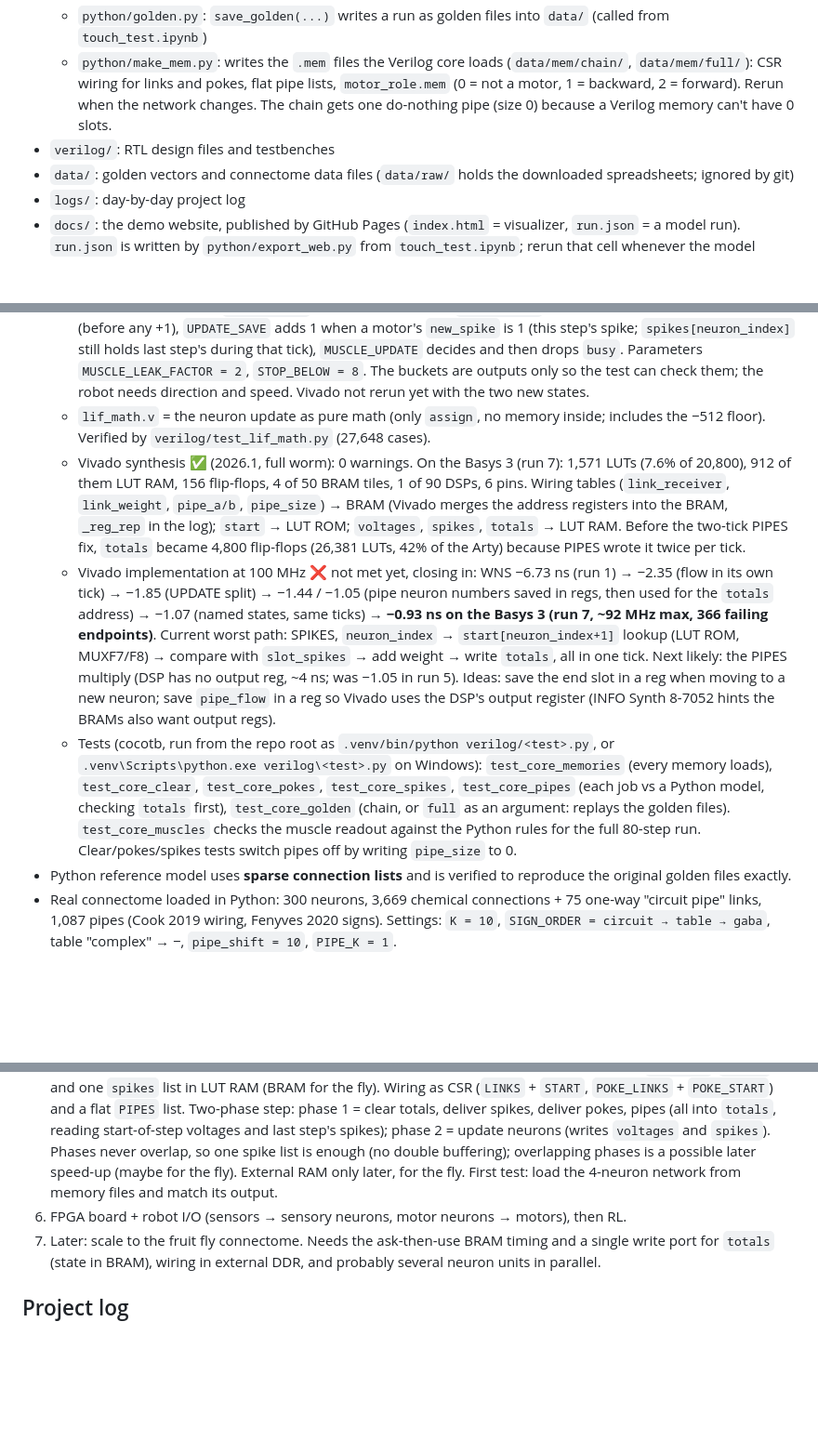
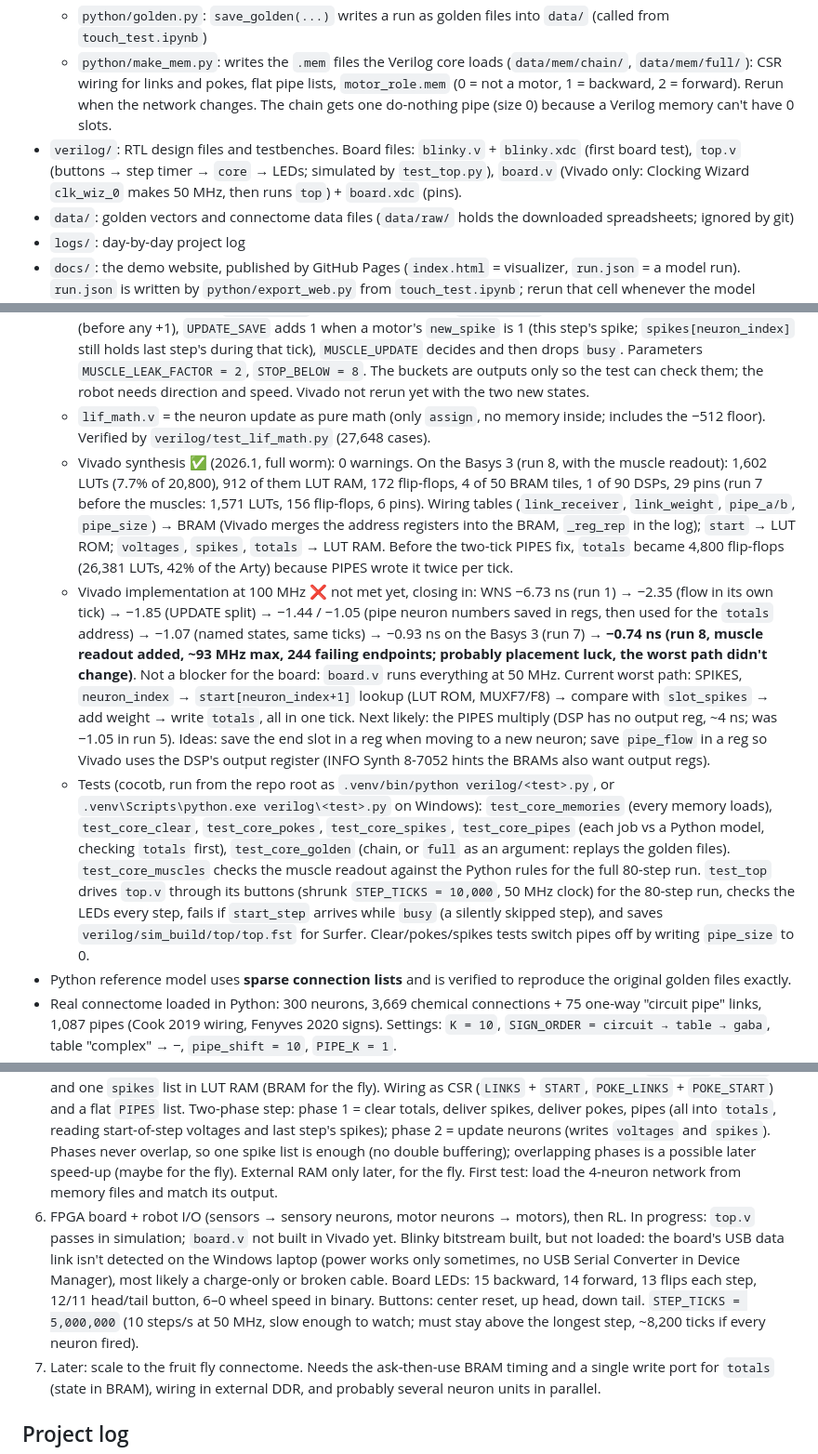
Before and after one commit to shivankusingh/bug-bot, a Markdown page: CLAUDE.md, 3 parts joined by grey strips. Shown at 93% size. GitHub-like rendering; blank space fills up the shorter version.

Commit message:
Update CLAUDE.md for Vivado run 8 and the board files

```diff
--- a/CLAUDE.md
+++ b/CLAUDE.md
@@ -27,7 +27,7 @@ Running the C. elegans connectome (302 neurons) as a spiking neural network on a
   - `python/plot_run.py`: plots a run (raster, which way is winning, motors, wheels if passed `wheels=`, voltage map)
   - `python/golden.py`: `save_golden(...)` writes a run as golden files into `data/` (called from `touch_test.ipynb`)
   - `python/make_mem.py`: writes the `.mem` files the Verilog core loads (`data/mem/chain/`, `data/mem/full/`): CSR wiring for links and pokes, flat pipe lists, `motor_role.mem` (0 = not a motor, 1 = backward, 2 = forward). Rerun when the network changes. The chain gets one do-nothing pipe (size 0) because a Verilog memory can't have 0 slots.
-- `verilog/`: RTL design files and testbenches
+- `verilog/`: RTL design files and testbenches. Board files: `blinky.v` + `blinky.xdc` (first board test), `top.v` (buttons → step timer → `core` → LEDs; simulated by `test_top.py`), `board.v` (Vivado only: Clocking Wizard `clk_wiz_0` makes 50 MHz, then runs `top`) + `board.xdc` (pins).
 - `data/`: golden vectors and connectome data files (`data/raw/` holds the downloaded spreadsheets; ignored by git)
 - `logs/`: day-by-day project log
 - `docs/`: the demo website, published by GitHub Pages (`index.html` = visualizer, `run.json` = a model run). `run.json` is written by `python/export_web.py` from `touch_test.ipynb`; rerun that cell whenever the model changes.
@@ -42,9 +42,9 @@ Running the C. elegans connectome (302 neurons) as a spiking neural network on a
 - Verilog, scalable core ✅ (simulation): `core.v` runs the **full 300-neuron worm** and matches the full-network golden files for all 80 steps (and the 4-neuron chain files). One `lif_math` instance, time-multiplexed over all neurons by a state machine: IDLE → CLEAR → POKES → SPIKES → PIPES (`PIPES_SAVE` → `PIPES_A` → `PIPES_B`, once per pipe) → `MUSCLE_LEAK` → UPDATE (`UPDATE_READ` → `UPDATE_SAVE`, once per neuron) → `MUSCLE_UPDATE` → IDLE, started by a one-tick `start_step` pulse, `busy` high while a step runs (~4,600 ticks per worm step, ~46 µs at 100 MHz). Wiring loaded from `.mem` files (`MEM_DIR`), sizes set by parameters `N`, `N_LINKS`, `N_POKES`, `N_POKE_LINKS`, `N_PIPES`. SPIKES skips neurons that didn't fire (one tick each); PIPES visits every pipe (flow always runs), three ticks per pipe (save, side a, side b) so `totals` gets at most one write per tick. Pipe math uses wires (`assign`), 20-bit signed `pipe_flow`, and `$signed({1'b0, pipe_size})` so the 8-bit unsigned size stays positive.
   - Muscle readout ✅ (simulation): `motor_role` memory (from `motor_role.mem`, 2 bits per neuron) and 4 outputs, `back_muscle`, `forward_muscle` (7-bit unsigned buckets, max 87), `wheel_direction` (0 stop, 1 backward, 2 forward), `wheel_speed` (7 bits), all 0 on reset. `MUSCLE_LEAK` leaks both buckets once per step (before any +1), `UPDATE_SAVE` adds 1 when a motor's `new_spike` is 1 (this step's spike; `spikes[neuron_index]` still holds last step's during that tick), `MUSCLE_UPDATE` decides and then drops `busy`. Parameters `MUSCLE_LEAK_FACTOR = 2`, `STOP_BELOW = 8`. The buckets are outputs only so the test can check them; the robot needs direction and speed. Vivado not rerun yet with the two new states.
   - `lif_math.v` = the neuron update as pure math (only `assign`, no memory inside; includes the −512 floor). Verified by `verilog/test_lif_math.py` (27,648 cases).
-  - Vivado synthesis ✅ (2026.1, full worm): 0 warnings. On the Basys 3 (run 7): 1,571 LUTs (7.6% of 20,800), 912 of them LUT RAM, 156 flip-flops, 4 of 50 BRAM tiles, 1 of 90 DSPs, 6 pins. Wiring tables (`link_receiver`, `link_weight`, `pipe_a/b`, `pipe_size`) → BRAM (Vivado merges the address registers into the BRAM, `_reg_rep` in the log); `start` → LUT ROM; `voltages`, `spikes`, `totals` → LUT RAM. Before the two-tick PIPES fix, `totals` became 4,800 flip-flops (26,381 LUTs, 42% of the Arty) because PIPES wrote it twice per tick.
-  - Vivado implementation at 100 MHz ❌ not met yet, closing in: WNS −6.73 ns (run 1) → −2.35 (flow in its own tick) → −1.85 (UPDATE split) → −1.44 / −1.05 (pipe neuron numbers saved in regs, then used for the `totals` address) → −1.07 (named states, same ticks) → **−0.93 ns on the Basys 3 (run 7, ~92 MHz max, 366 failing endpoints)**. Current worst path: SPIKES, `neuron_index` → `start[neuron_index+1]` lookup (LUT ROM, MUXF7/F8) → compare with `slot_spikes` → add weight → write `totals`, all in one tick. Next likely: the PIPES multiply (DSP has no output reg, ~4 ns; was −1.05 in run 5). Ideas: save the end slot in a reg when moving to a new neuron; save `pipe_flow` in a reg so Vivado uses the DSP's output register (INFO Synth 8-7052 hints the BRAMs also want output regs).
-  - Tests (cocotb, run from the repo root as `.venv/bin/python verilog/<test>.py`, or `.venv\Scripts\python.exe verilog\<test>.py` on Windows): `test_core_memories` (every memory loads), `test_core_clear`, `test_core_pokes`, `test_core_spikes`, `test_core_pipes` (each job vs a Python model, checking `totals` first), `test_core_golden` (chain, or `full` as an argument: replays the golden files). `test_core_muscles` checks the muscle readout against the Python rules for the full 80-step run. Clear/pokes/spikes tests switch pipes off by writing `pipe_size` to 0.
+  - Vivado synthesis ✅ (2026.1, full worm): 0 warnings. On the Basys 3 (run 8, with the muscle readout): 1,602 LUTs (7.7% of 20,800), 912 of them LUT RAM, 172 flip-flops, 4 of 50 BRAM tiles, 1 of 90 DSPs, 29 pins (run 7 before the muscles: 1,571 LUTs, 156 flip-flops, 6 pins). Wiring tables (`link_receiver`, `link_weight`, `pipe_a/b`, `pipe_size`) → BRAM (Vivado merges the address registers into the BRAM, `_reg_rep` in the log); `start` → LUT ROM; `voltages`, `spikes`, `totals` → LUT RAM. Before the two-tick PIPES fix, `totals` became 4,800 flip-flops (26,381 LUTs, 42% of the Arty) because PIPES wrote it twice per tick.
+  - Vivado implementation at 100 MHz ❌ not met yet, closing in: WNS −6.73 ns (run 1) → −2.35 (flow in its own tick) → −1.85 (UPDATE split) → −1.44 / −1.05 (pipe neuron numbers saved in regs, then used for the `totals` address) → −1.07 (named states, same ticks) → −0.93 ns on the Basys 3 (run 7) → **−0.74 ns (run 8, muscle readout added, ~93 MHz max, 244 failing endpoints; probably placement luck, the worst path didn't change)**. Not a blocker for the board: `board.v` runs everything at 50 MHz. Current worst path: SPIKES, `neuron_index` → `start[neuron_index+1]` lookup (LUT ROM, MUXF7/F8) → compare with `slot_spikes` → add weight → write `totals`, all in one tick. Next likely: the PIPES multiply (DSP has no output reg, ~4 ns; was −1.05 in run 5). Ideas: save the end slot in a reg when moving to a new neuron; save `pipe_flow` in a reg so Vivado uses the DSP's output register (INFO Synth 8-7052 hints the BRAMs also want output regs).
+  - Tests (cocotb, run from the repo root as `.venv/bin/python verilog/<test>.py`, or `.venv\Scripts\python.exe verilog\<test>.py` on Windows): `test_core_memories` (every memory loads), `test_core_clear`, `test_core_pokes`, `test_core_spikes`, `test_core_pipes` (each job vs a Python model, checking `totals` first), `test_core_golden` (chain, or `full` as an argument: replays the golden files). `test_core_muscles` checks the muscle readout against the Python rules for the full 80-step run. `test_top` drives `top.v` through its buttons (shrunk `STEP_TICKS = 10,000`, 50 MHz clock) for the 80-step run, checks the LEDs every step, fails if `start_step` arrives while `busy` (a silently skipped step), and saves `verilog/sim_build/top/top.fst` for Surfer. Clear/pokes/spikes tests switch pipes off by writing `pipe_size` to 0.
 - Python reference model uses **sparse connection lists** and is verified to reproduce the original golden files exactly.
 - Real connectome loaded in Python: 300 neurons, 3,669 chemical connections + 75 one-way "circuit pipe" links, 1,087 pipes (Cook 2019 wiring, Fenyves 2020 signs). Settings: `K = 10`, `SIGN_ORDER = circuit → table → gaba`, table "complex" → −, `pipe_shift = 10`, `PIPE_K = 1`.
 - Sign rules: `CIRCUIT` tags 53 neurons with (team, layer): touch sensors, command neurons, motor neurons (DA/VA backward, DB/VB forward). `circuit_rule`: only downstream or command ↔ command; same team → +, opposite → −; anything else → None (table decides).
@@ -88,7 +88,7 @@ Any change to the Python model must reproduce the existing golden files exactly
 3. ✅ Sanity check: head touch → backward, tail touch → forward, in Python.
 4. ✅ Python reference done: motor readout, voltage floor (16-bit safe), full-network golden files, demo website, local sim flow (Icarus + cocotb + Surfer). Senses (nose touch first) come later.
 5. ✅ (in simulation) Hardware: time-multiplexed core: one neuron-update unit (`lif_math.v` ✅: pure math, no memory inside) looping over all neurons. `core.v` ✅ matches the full-worm golden files. Vivado synthesis ✅ (fits the Basys 3, 7.6% LUTs, 0 warnings). 100 MHz timing: in progress (WNS −0.93 ns, see Current state). Muscle readout in Verilog ✅ (`test_core_muscles` passes all 80 steps). Next: close 100 MHz timing. BRAM read timing (ask-then-use) is no longer needed for the worm; it moves to the fly stage. Memories: wiring in BRAM, `voltages`, `totals` and one `spikes` list in LUT RAM (BRAM for the fly). Wiring as CSR (`LINKS` + `START`, `POKE_LINKS` + `POKE_START`) and a flat `PIPES` list. Two-phase step: phase 1 = clear totals, deliver spikes, deliver pokes, pipes (all into `totals`, reading start-of-step voltages and last step's spikes); phase 2 = update neurons (writes `voltages` and `spikes`). Phases never overlap, so one spike list is enough (no double buffering); overlapping phases is a possible later speed-up (maybe for the fly). External RAM only later, for the fly. First test: load the 4-neuron network from memory files and match its output.
-6. FPGA board + robot I/O (sensors → sensory neurons, motor neurons → motors), then RL.
+6. FPGA board + robot I/O (sensors → sensory neurons, motor neurons → motors), then RL. In progress: `top.v` passes in simulation; `board.v` not built in Vivado yet. Blinky bitstream built, but not loaded: the board's USB data link isn't detected on the Windows laptop (power works only sometimes, no USB Serial Converter in Device Manager), most likely a charge-only or broken cable. Board LEDs: 15 backward, 14 forward, 13 flips each step, 12/11 head/tail button, 6–0 wheel speed in binary. Buttons: center reset, up head, down tail. `STEP_TICKS = 5,000,000` (10 steps/s at 50 MHz, slow enough to watch; must stay above the longest step, ~8,200 ticks if every neuron fired).
 7. Later: scale to the fruit fly connectome. Needs the ask-then-use BRAM timing and a single write port for `totals` (state in BRAM), wiring in external DDR, and probably several neuron units in parallel.
 
 ## Project log
```
